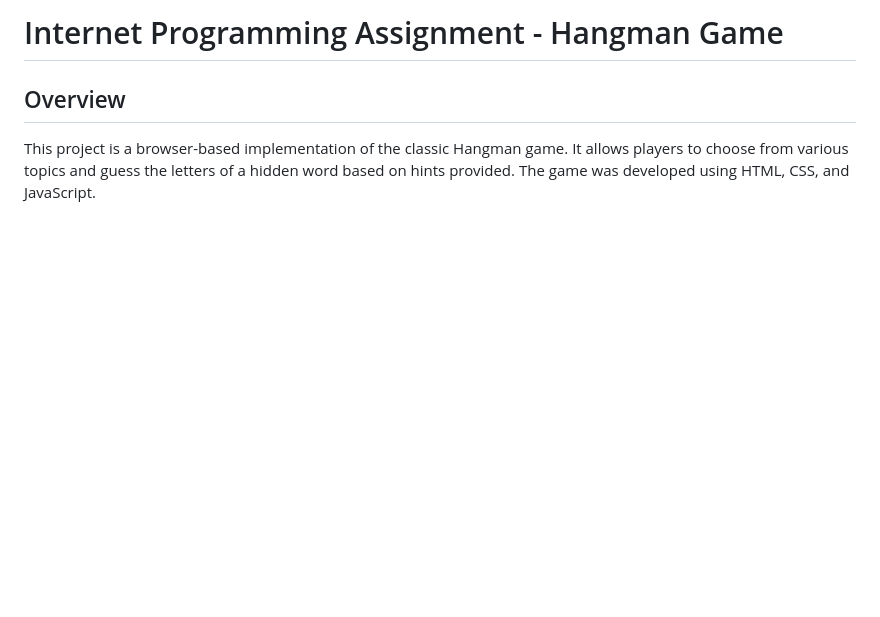
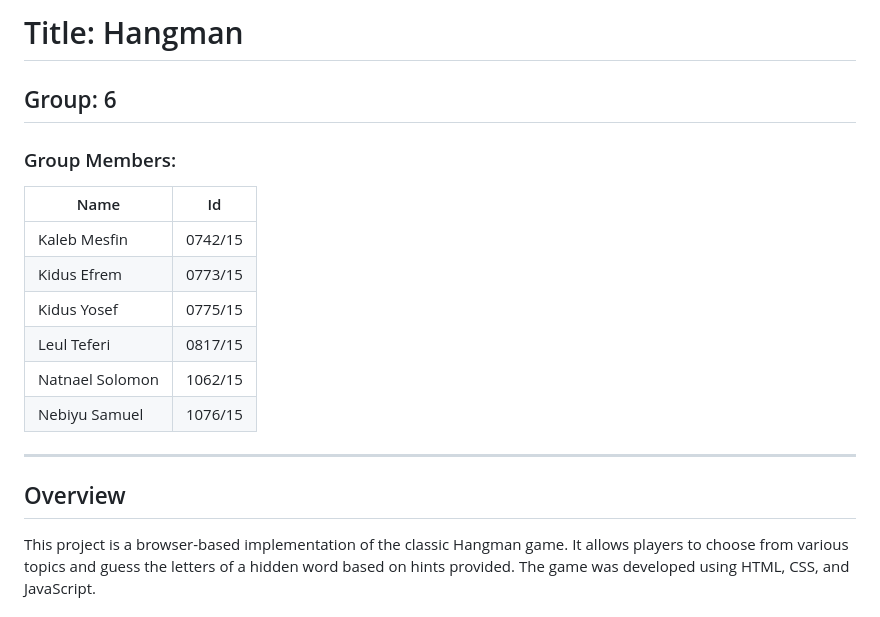
Before and after one commit to IP-AIRBnB/HangMan, a Markdown page: README.md, the part around the change. Drawn GitHub-style; blank space fills up the shorter version.

```diff
--- a/README.md
+++ b/README.md
@@ -1,4 +1,19 @@
-# Internet Programming Assignment - Hangman Game
+# Title: Hangman
+## Group: 6
+
+### Group Members:
+
+| Name          | Id          |
+|---------------|-------------|
+|Kaleb Mesfin   |0742/15      |
+|Kidus Efrem    |0773/15      |
+|Kidus Yosef    |0775/15      |
+|Leul Teferi    |0817/15      |
+|Natnael Solomon|1062/15      |
+|Nebiyu Samuel  |1076/15      |
+
+---
+
 
 ## Overview
 This project is a browser-based implementation of the classic Hangman game. It allows players to choose from various topics and guess the letters of a hidden word based on hints provided. The game was developed using HTML, CSS, and JavaScript.
```
